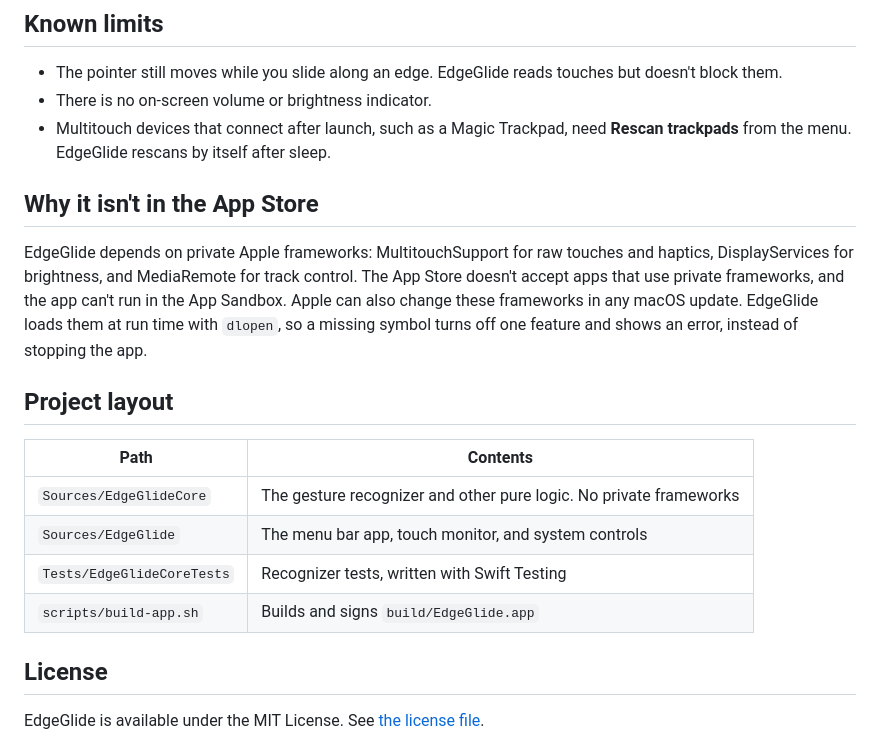
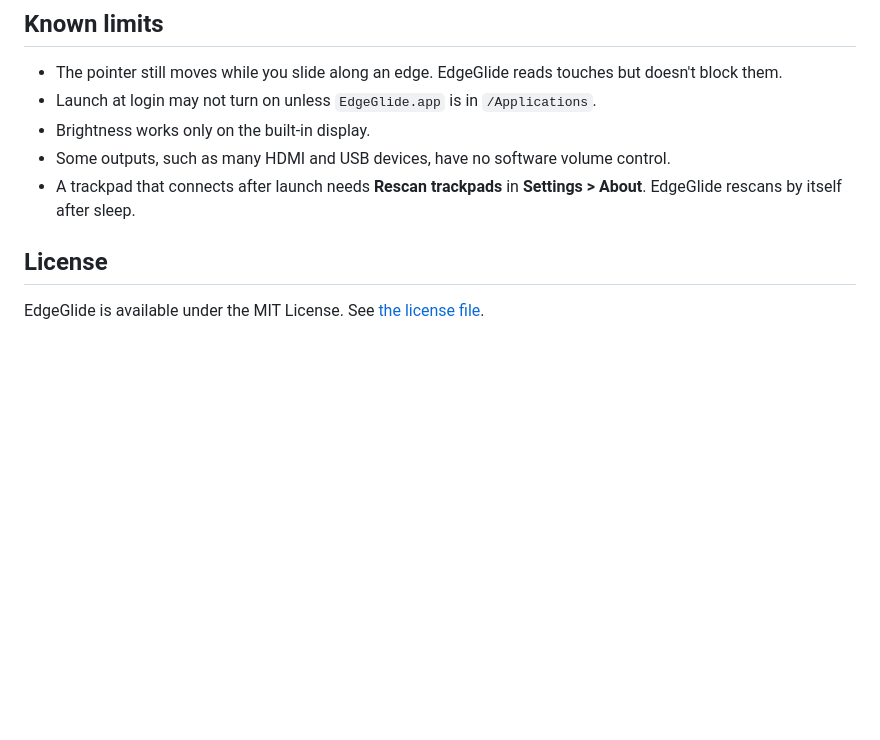
Before and after one commit to nosyminotaur/EdgeGlide, a Markdown page: README.md, the part around one of its changes. Drawn GitHub-style; blank space fills up the shorter version.

```diff
--- a/README.md
+++ b/README.md
@@ -83,28 +118,13 @@ log show --last 5m --info --predicate 'subsystem == "com.edgeglide.app"'
 
 - The pointer still moves while you slide along an edge. EdgeGlide reads
   touches but doesn't block them.
-- There is no on-screen volume or brightness indicator.
-- Multitouch devices that connect after launch, such as a Magic Trackpad, need
-  **Rescan trackpads** from the menu. EdgeGlide rescans by itself after sleep.
-
-## Why it isn't in the App Store
-
-EdgeGlide depends on private Apple frameworks: MultitouchSupport for raw
-touches and haptics, DisplayServices for brightness, and MediaRemote for track
-control. The App Store doesn't accept apps that use private frameworks, and
-the app can't run in the App Sandbox. Apple can also change these frameworks
-in any macOS update. EdgeGlide loads them at run time with `dlopen`, so a
-missing symbol turns off one feature and shows an error, instead of stopping
-the app.
-
-## Project layout
-
-| Path | Contents |
-|------|----------|
-| `Sources/EdgeGlideCore` | The gesture recognizer and other pure logic. No private frameworks |
-| `Sources/EdgeGlide` | The menu bar app, touch monitor, and system controls |
-| `Tests/EdgeGlideCoreTests` | Recognizer tests, written with Swift Testing |
-| `scripts/build-app.sh` | Builds and signs `build/EdgeGlide.app` |
+- Launch at login may not turn on unless `EdgeGlide.app` is in
+  `/Applications`.
+- Brightness works only on the built-in display.
+- Some outputs, such as many HDMI and USB devices, have no software volume
+  control.
+- A trackpad that connects after launch needs **Rescan trackpads** in
+  **Settings > About**. EdgeGlide rescans by itself after sleep.
 
 ## License
 
```
Also changed, not shown: other parts of README.md (+81 -46 lines), docs/screenshot-panel.png (added), docs/screenshot-settings-about.png (added), docs/screenshot-settings-feel.png (added), docs/screenshot-settings-gestures.png (added), docs/screenshot-settings.png (added), 9 other files.
